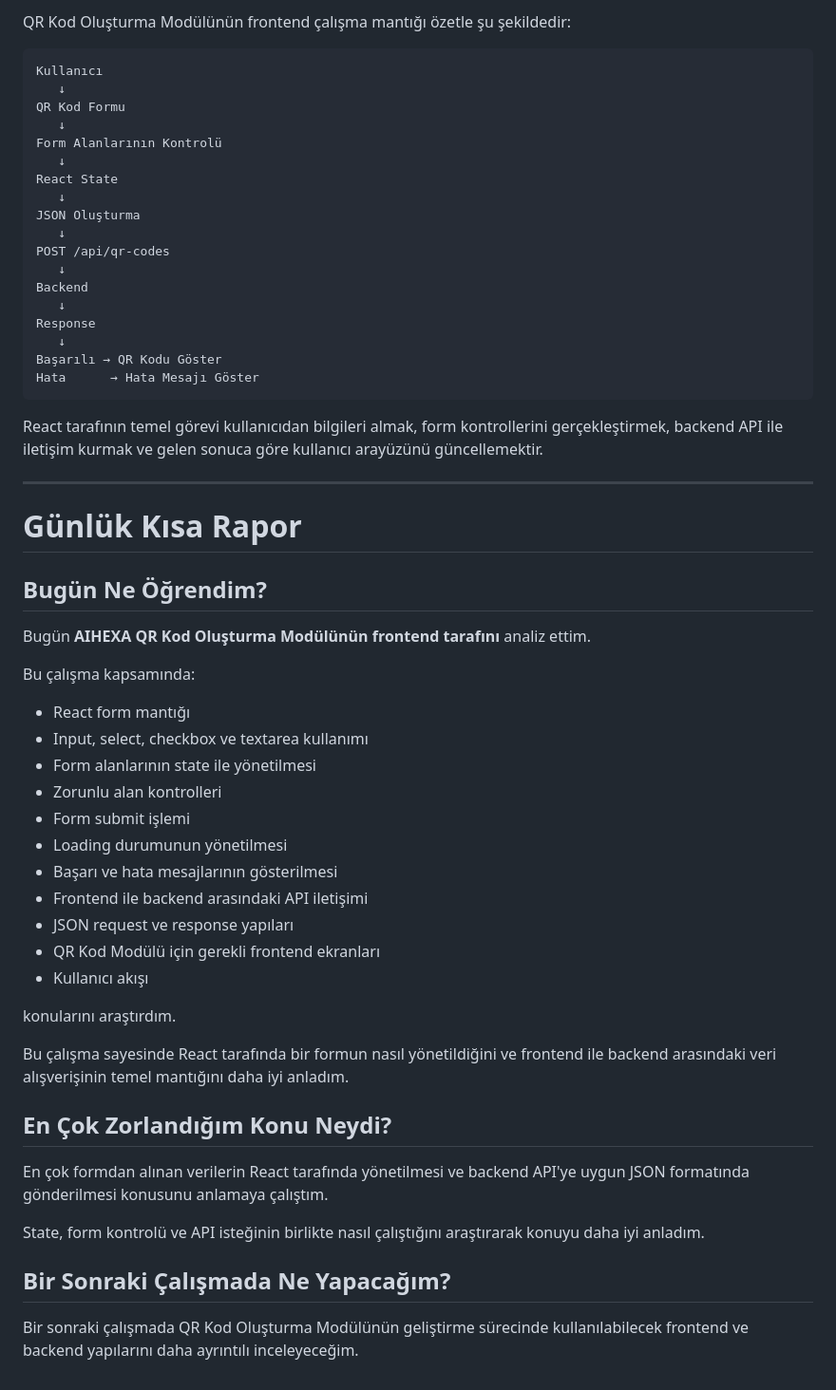
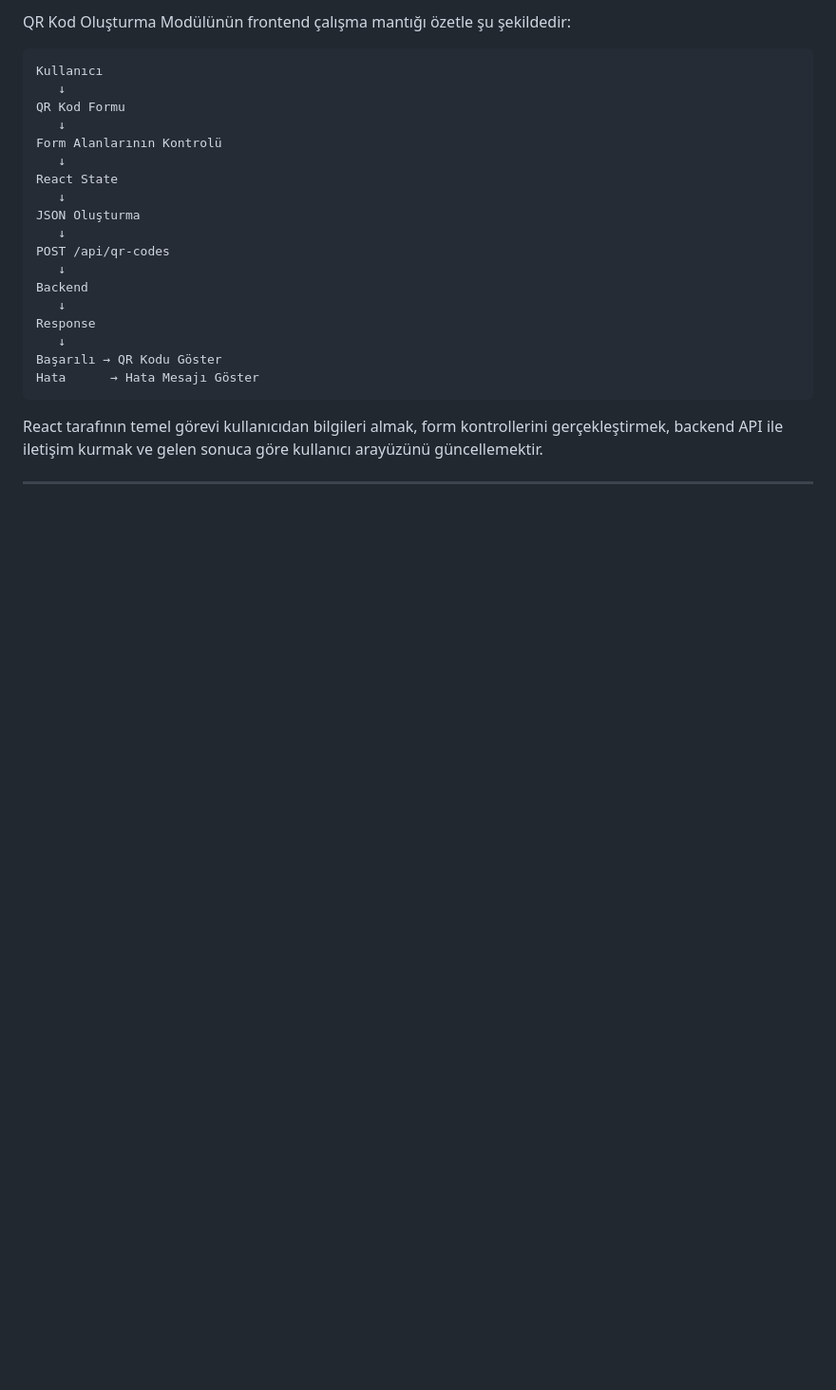
Before and after one commit to ersingeenc/aihexa-internship-week-3-4-Ersin-GEN-, a Markdown page: week-4-react-form-analysis.md, the part around the change. Shown at 95% size. GitHub-like rendering; blank space fills up the shorter version.

```diff
--- a/week-4-react-form-analysis.md
+++ b/week-4-react-form-analysis.md
@@ -583,37 +583,3 @@ Hata      → Hata Mesajı Göster
 React tarafının temel görevi kullanıcıdan bilgileri almak, form kontrollerini gerçekleştirmek, backend API ile iletişim kurmak ve gelen sonuca göre kullanıcı arayüzünü güncellemektir.
 
 ---
-
-# Günlük Kısa Rapor
-
-## Bugün Ne Öğrendim?
-
-Bugün **AIHEXA QR Kod Oluşturma Modülünün frontend tarafını** analiz ettim.
-
-Bu çalışma kapsamında:
-
-* React form mantığı
-* Input, select, checkbox ve textarea kullanımı
-* Form alanlarının state ile yönetilmesi
-* Zorunlu alan kontrolleri
-* Form submit işlemi
-* Loading durumunun yönetilmesi
-* Başarı ve hata mesajlarının gösterilmesi
-* Frontend ile backend arasındaki API iletişimi
-* JSON request ve response yapıları
-* QR Kod Modülü için gerekli frontend ekranları
-* Kullanıcı akışı
-
-konularını araştırdım.
-
-Bu çalışma sayesinde React tarafında bir formun nasıl yönetildiğini ve frontend ile backend arasındaki veri alışverişinin temel mantığını daha iyi anladım.
-
-## En Çok Zorlandığım Konu Neydi?
-
-En çok formdan alınan verilerin React tarafında yönetilmesi ve backend API'ye uygun JSON formatında gönderilmesi konusunu anlamaya çalıştım.
-
-State, form kontrolü ve API isteğinin birlikte nasıl çalıştığını araştırarak konuyu daha iyi anladım.
-
-## Bir Sonraki Çalışmada Ne Yapacağım?
-
-Bir sonraki çalışmada QR Kod Oluşturma Modülünün geliştirme sürecinde kullanılabilecek frontend ve backend yapılarını daha ayrıntılı inceleyeceğim.
```
